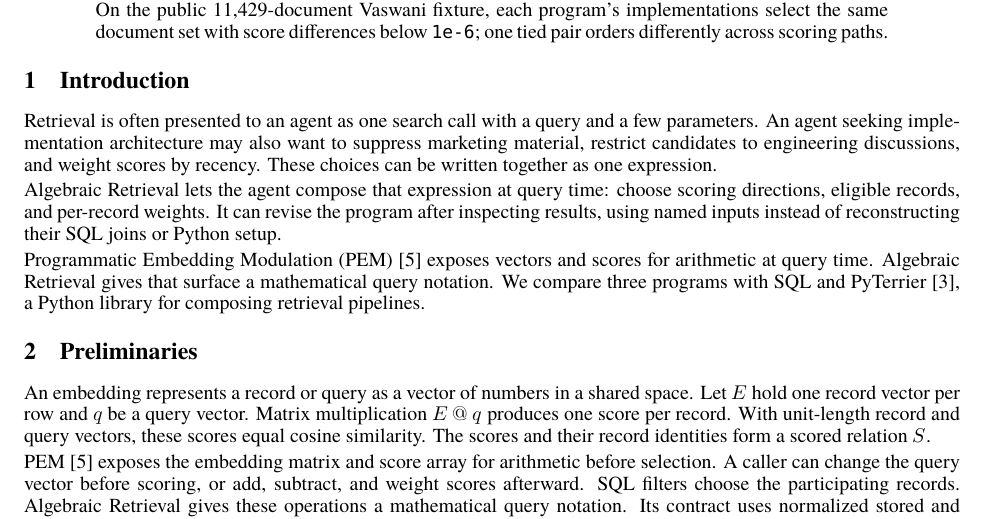
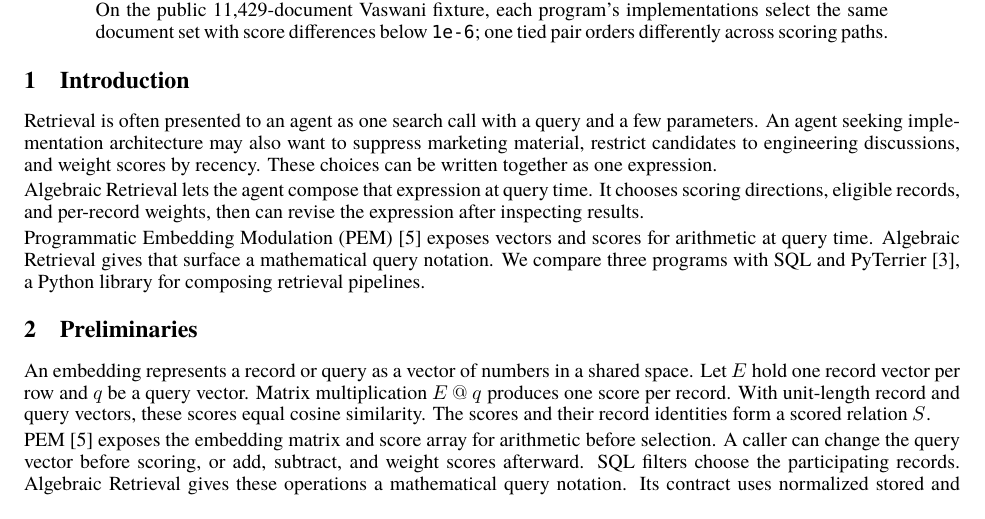
Before and after one commit to algebraicretrieval/algebraicretrieval, a LaTeX paper (paper/algebraic-retrieval.tex): part of page 1 of 5, cut so that both start at the same text. Compiled offline with XeLaTeX; a missing font is replaced by an installed copy or a similar font.

Commit message:
Simplify agent revision wording

```diff
--- a/paper/algebraic-retrieval.tex
+++ b/paper/algebraic-retrieval.tex
@@ -67,7 +67,7 @@ Algebraic Retrieval lets AI agents compose search strategies at query time. Rele
 
 Retrieval is often presented to an agent as one search call with a query and a few parameters. An agent seeking implementation architecture may also want to suppress marketing material, restrict candidates to engineering discussions, and weight scores by recency. These choices can be written together as one expression.
 
-Algebraic Retrieval lets the agent compose that expression at query time: choose scoring directions, eligible records, and per-record weights. It can revise the program after inspecting results, using named inputs instead of reconstructing their SQL joins or Python setup.
+Algebraic Retrieval lets the agent compose that expression at query time. It chooses scoring directions, eligible records, and per-record weights, then can revise the expression after inspecting results.
 
 Programmatic Embedding Modulation (PEM) {[}5{]} exposes vectors and scores for arithmetic at query time. Algebraic Retrieval gives that surface a mathematical query notation. We compare three programs with SQL and PyTerrier {[}3{]}, a Python library for composing retrieval pipelines.
 
```
Also changed, not shown: paper/algebraic-retrieval.pdf.
